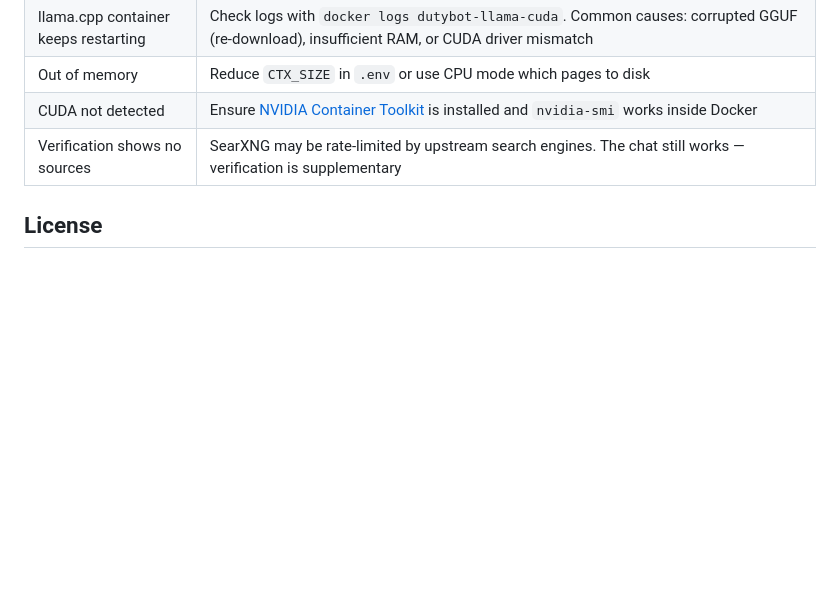
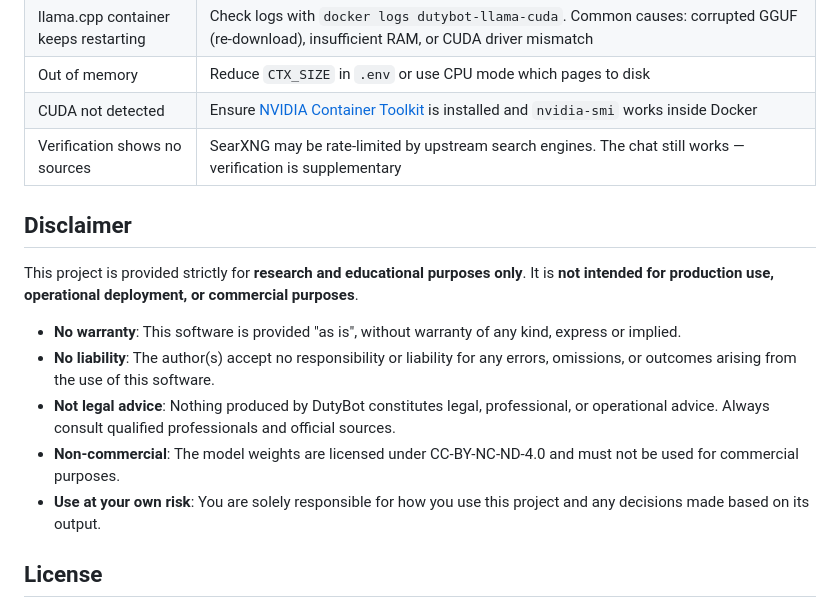
Before and after one commit to dwain-barnes/dutybot, a Markdown page: README.md, the part around the change. Drawn GitHub-style; blank space fills up the shorter version.

Commit message:
update terms

```diff
--- a/README.md
+++ b/README.md
@@ -197,6 +197,16 @@ The response includes a `verification` object with legislation.gov.uk sources th
 | CUDA not detected | Ensure [NVIDIA Container Toolkit](https://docs.nvidia.com/datacenter/cloud-native/container-toolkit/latest/install-guide.html) is installed and `nvidia-smi` works inside Docker |
 | Verification shows no sources | SearXNG may be rate-limited by upstream search engines. The chat still works — verification is supplementary |
 
+## Disclaimer
+
+This project is provided strictly for **research and educational purposes only**. It is **not intended for production use, operational deployment, or commercial purposes**.
+
+- **No warranty**: This software is provided "as is", without warranty of any kind, express or implied.
+- **No liability**: The author(s) accept no responsibility or liability for any errors, omissions, or outcomes arising from the use of this software.
+- **Not legal advice**: Nothing produced by DutyBot constitutes legal, professional, or operational advice. Always consult qualified professionals and official sources.
+- **Non-commercial**: The model weights are licensed under CC-BY-NC-ND-4.0 and must not be used for commercial purposes.
+- **Use at your own risk**: You are solely responsible for how you use this project and any decisions made based on its output.
+
 ## License
 
 - **Application code**: MIT
```
